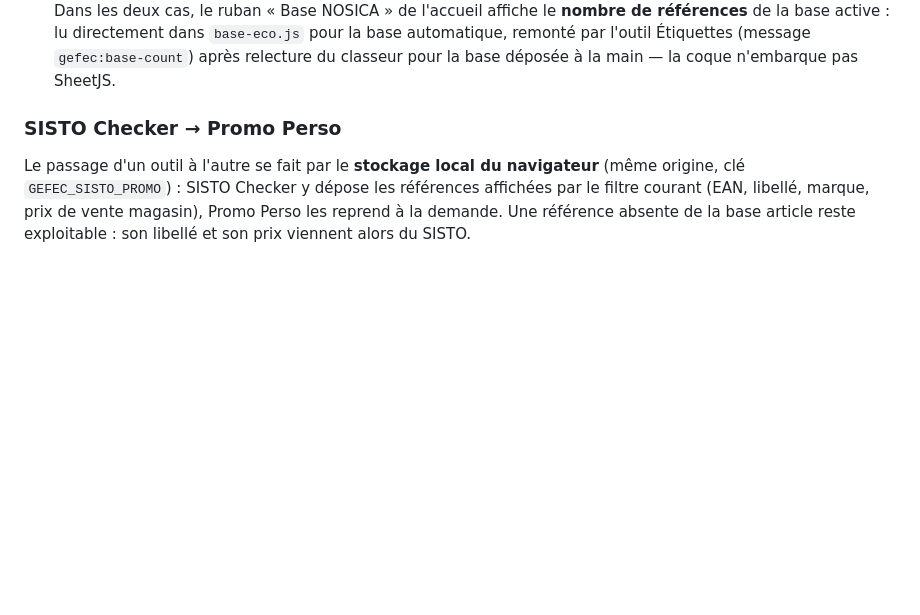
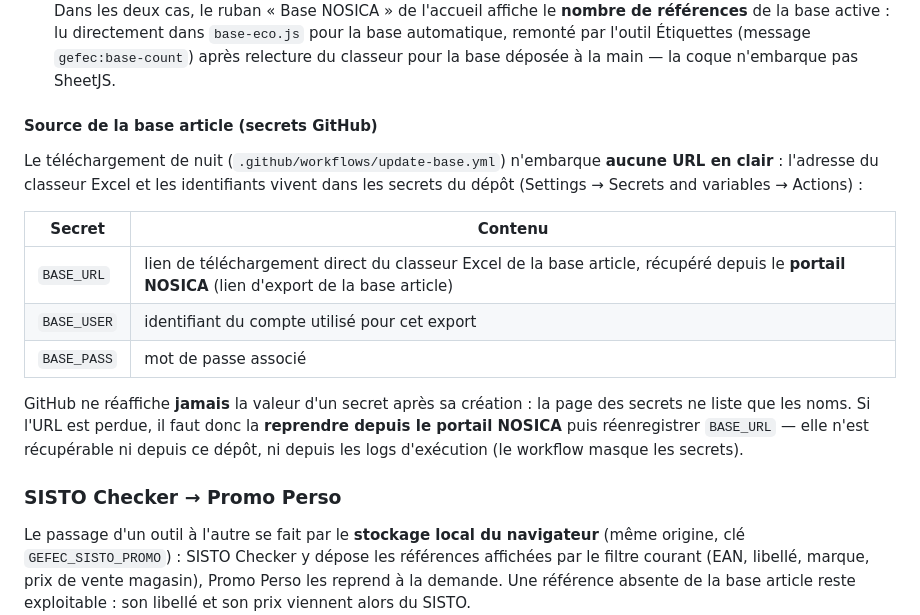
Before and after one commit to y3n0-51100/Boite-Outils-GEFEC, a Markdown page: README.md, the part around the change. Drawn GitHub-style; blank space fills up the shorter version.

Commit message:
README : documenter la source de la base article NOSICA
Le workflow de nuit ne contient aucune URL en clair : l'adresse du classeur
Excel et les identifiants vivent dans les secrets BASE_URL / BASE_USER /
BASE_PASS. Note ajoutée pour rappeler leur rôle et le fait qu'une URL perdue
doit être reprise depuis le portail NOSICA.

Co-Authored-By: Claude Opus 5 <noreply@anthropic.com>
Claude-Session: https://claude.ai/code/session_01MHJT5nxvMcVzF5dcQm2GCs

```diff
--- a/README.md
+++ b/README.md
@@ -74,6 +74,24 @@ seule barrière sur les données (valorisations, documents partagés, comptes).
   active : lu directement dans `base-eco.js` pour la base automatique, remonté
   par l'outil Étiquettes (message `gefec:base-count`) après relecture du
   classeur pour la base déposée à la main — la coque n'embarque pas SheetJS.
+
+#### Source de la base article (secrets GitHub)
+
+Le téléchargement de nuit (`.github/workflows/update-base.yml`) n'embarque
+**aucune URL en clair** : l'adresse du classeur Excel et les identifiants vivent
+dans les secrets du dépôt (Settings → Secrets and variables → Actions) :
+
+| Secret | Contenu |
+| --- | --- |
+| `BASE_URL` | lien de téléchargement direct du classeur Excel de la base article, récupéré depuis le **portail NOSICA** (lien d'export de la base article) |
+| `BASE_USER` | identifiant du compte utilisé pour cet export |
+| `BASE_PASS` | mot de passe associé |
+
+GitHub ne réaffiche **jamais** la valeur d'un secret après sa création : la page
+des secrets ne liste que les noms. Si l'URL est perdue, il faut donc la
+**reprendre depuis le portail NOSICA** puis réenregistrer `BASE_URL` — elle
+n'est récupérable ni depuis ce dépôt, ni depuis les logs d'exécution
+(le workflow masque les secrets).
 
 ### SISTO Checker → Promo Perso
 
```
